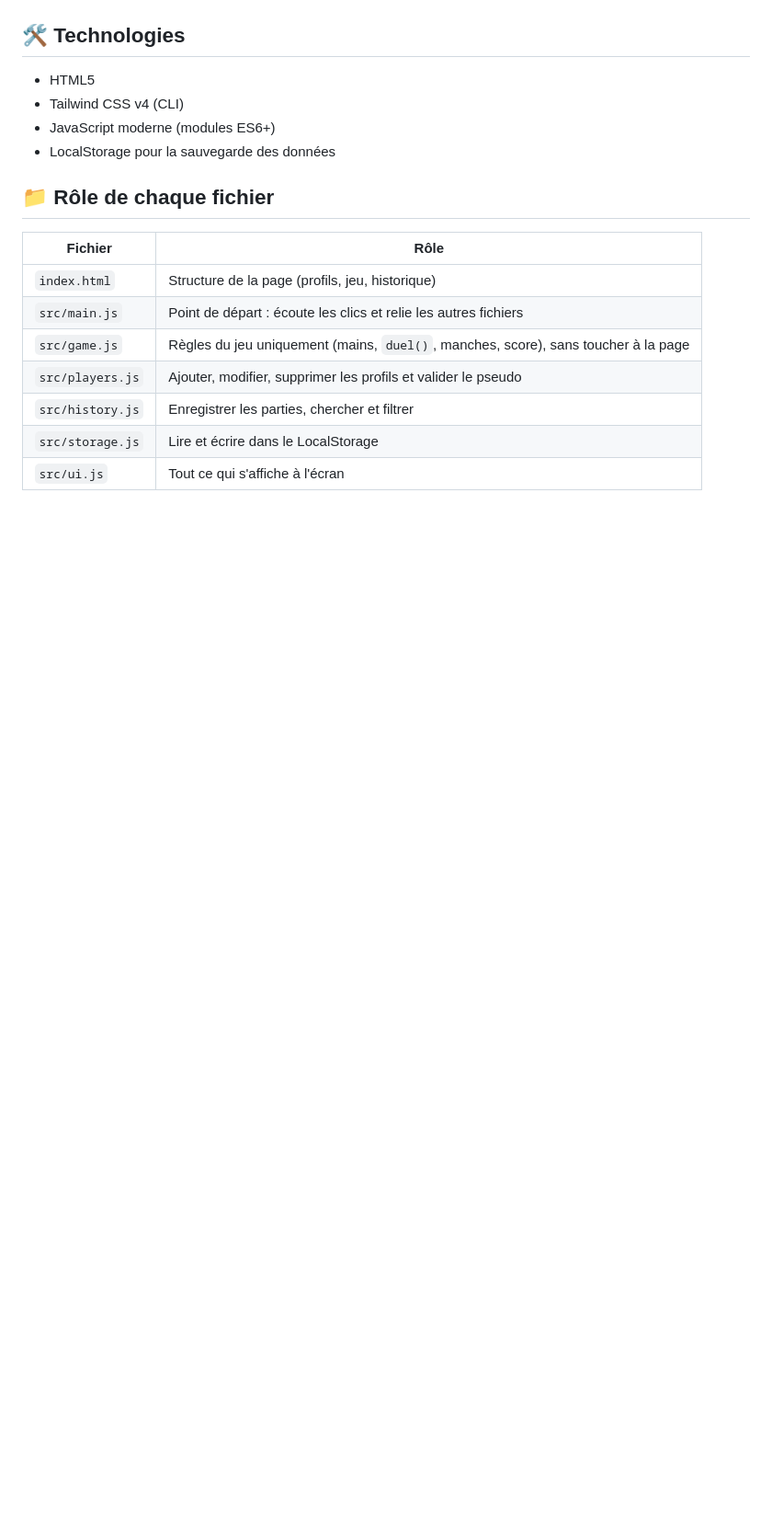
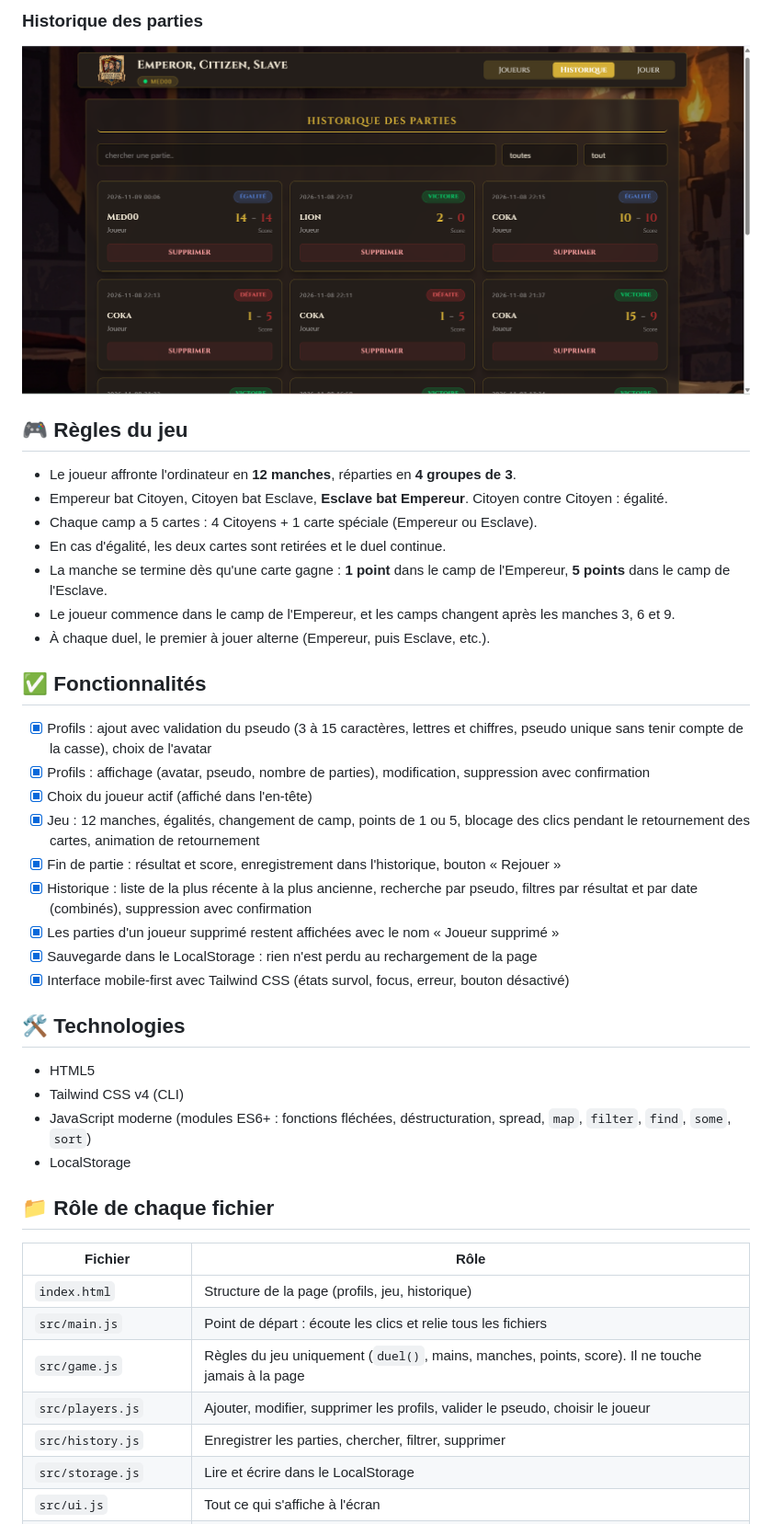
Before and after one commit to med00-co/sp2-brief2-game_ECE, a Markdown page: README.md, the part around the change printed below. Shown: that part at 92% size. Drawn GitHub-style; pictures changed too: assets/screenshots/historique.png (added); blank space fills up the shorter version.

```diff
--- a/README.md
+++ b/README.md
@@ -16,20 +18,44 @@ Application web pour un club de jeu de cartes. Les membres créent leur profil,
 
+### Historique des parties
+![Historique](./assets/screenshots/historique.png)
+
+## 🎮 Règles du jeu
+
+- Le joueur affronte l'ordinateur en **12 manches**, réparties en **4 groupes de 3**.
+- Empereur bat Citoyen, Citoyen bat Esclave, **Esclave bat Empereur**. Citoyen contre Citoyen : égalité.
+- Chaque camp a 5 cartes : 4 Citoyens + 1 carte spéciale (Empereur ou Esclave).
+- En cas d'égalité, les deux cartes sont retirées et le duel continue.
+- La manche se termine dès qu'une carte gagne : **1 point** dans le camp de l'Empereur, **5 points** dans le camp de l'Esclave.
+- Le joueur commence dans le camp de l'Empereur, et les camps changent après les manches 3, 6 et 9.
+- À chaque duel, le premier à jouer alterne (Empereur, puis Esclave, etc.).
+
+## ✅ Fonctionnalités
+
+- [x] Profils : ajout avec validation du pseudo (3 à 15 caractères, lettres et chiffres, pseudo unique sans tenir compte de la casse), choix de l'avatar
+- [x] Profils : affichage (avatar, pseudo, nombre de parties), modification, suppression avec confirmation
+- [x] Choix du joueur actif (affiché dans l'en-tête)
+- [x] Jeu : 12 manches, égalités, changement de camp, points de 1 ou 5, blocage des clics pendant le retournement des cartes, animation de retournement
+- [x] Fin de partie : résultat et score, enregistrement dans l'historique, bouton « Rejouer »
+- [x] Historique : liste de la plus récente à la plus ancienne, recherche par pseudo, filtres par résultat et par date (combinés), suppression avec confirmation
+- [x] Les parties d'un joueur supprimé restent affichées avec le nom « Joueur supprimé »
+- [x] Sauvegarde dans le LocalStorage : rien n'est perdu au rechargement de la page
+- [x] Interface mobile-first avec Tailwind CSS (états survol, focus, erreur, bouton désactivé)
 
 ## 🛠️ Technologies
 
 - HTML5
 - Tailwind CSS v4 (CLI)
-- JavaScript moderne (modules ES6+)
-- LocalStorage pour la sauvegarde des données
+- JavaScript moderne (modules ES6+ : fonctions fléchées, déstructuration, spread, `map`, `filter`, `find`, `some`, `sort`)
+- LocalStorage
 
 ## 📁 Rôle de chaque fichier
 
 | Fichier | Rôle |
 |---|---|
 | `index.html` | Structure de la page (profils, jeu, historique) |
-| `src/main.js` | Point de départ : écoute les clics et relie les autres fichiers |
-| `src/game.js` | Règles du jeu uniquement (mains, `duel()`, manches, score), sans toucher à la page |
-| `src/players.js` | Ajouter, modifier, supprimer les profils et valider le pseudo |
-| `src/history.js` | Enregistrer les parties, chercher et filtrer |
+| `src/main.js` | Point de départ : écoute les clics et relie tous les fichiers |
+| `src/game.js` | Règles du jeu uniquement (`duel()`, mains, manches, points, score). Il ne touche jamais à la page |
+| `src/players.js` | Ajouter, modifier, supprimer les profils, valider le pseudo, choisir le joueur |
+| `src/history.js` | Enregistrer les parties, chercher, filtrer, supprimer |
 | `src/storage.js` | Lire et écrire dans le LocalStorage |
 | `src/ui.js` | Tout ce qui s'affiche à l'écran |
```
Also changed, not shown: other parts of README.md (+40 -15 lines), assets/screenshots/frontPlayers.png (added), assets/screenshots/jeu.png (added), 1 other file.
